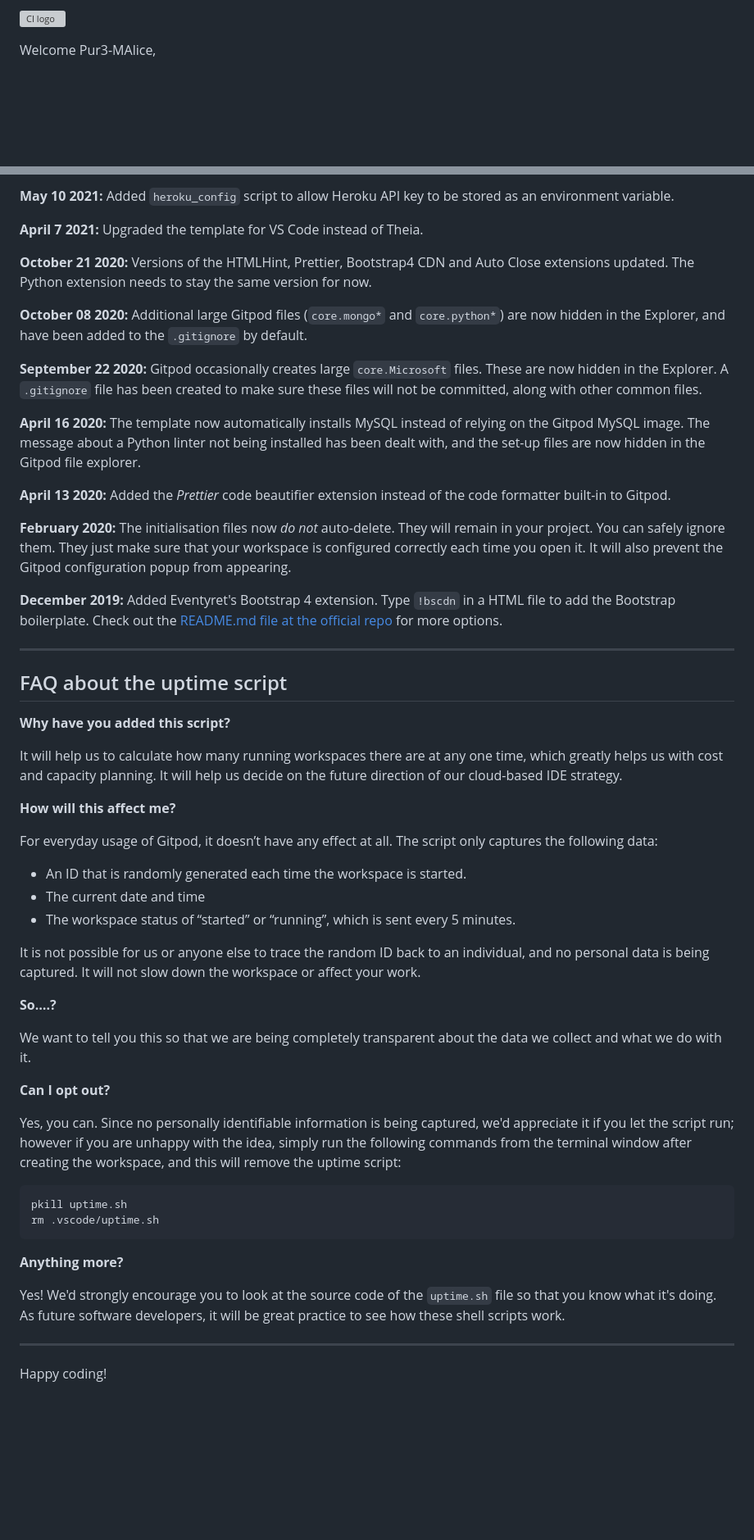
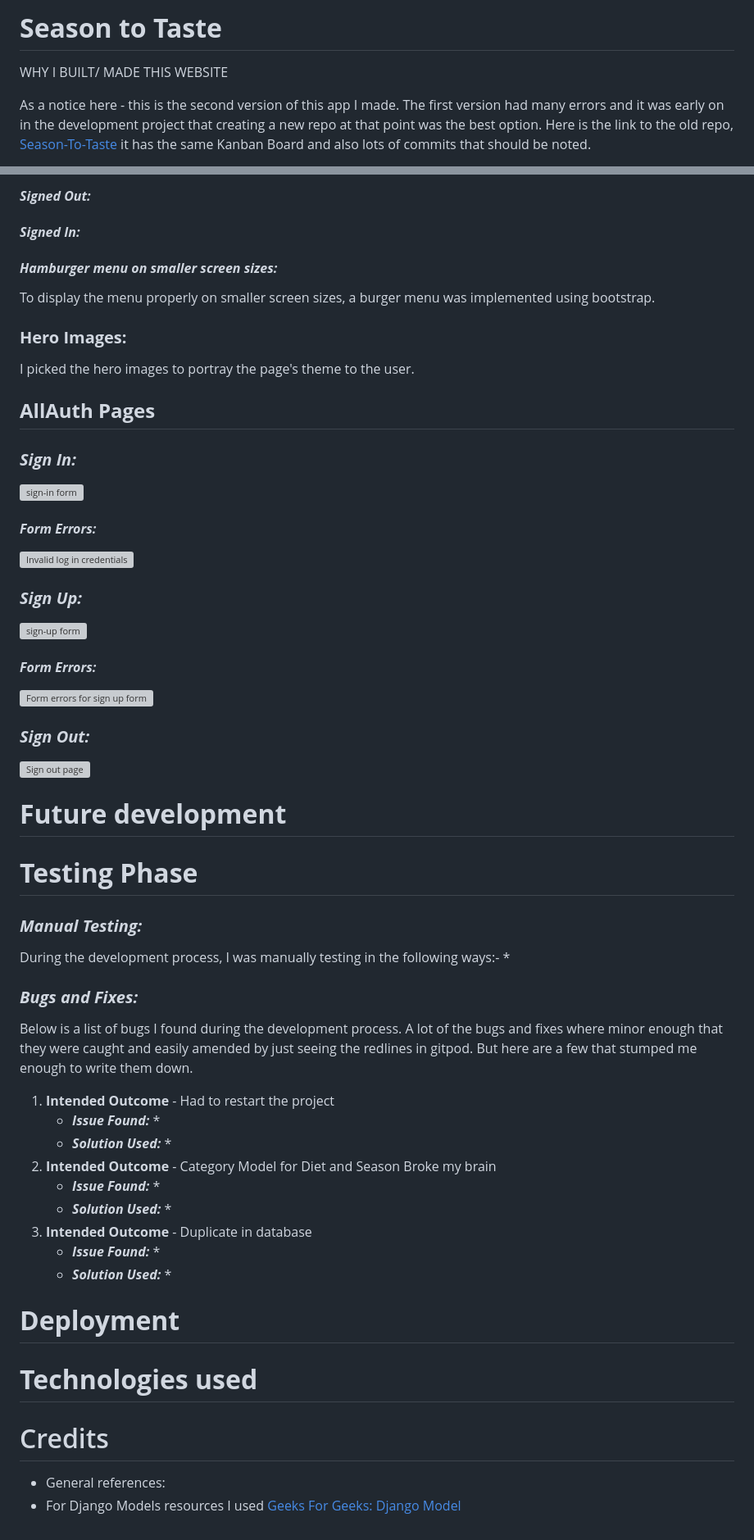
Before and after one commit to Pur3-MAlice/seasonality, a Markdown page: README.md, 2 parts joined by grey strips. Shown: that part at 82% size. Drawn GitHub-style; blank space fills up the shorter version; grey boxes are pictures that could not be loaded.

Commit message:
adds old repo link to README.md and bugs and errors base

````diff
--- a/README.md
+++ b/README.md
@@ -1,4 +1,5 @@
-![CI logo](https://codeinstitute.s3.amazonaws.com/fullstack/ci_logo_small.png)
+# **Season to Taste**
+WHY I BUILT/ MADE THIS WEBSITE
 
-Welcome Pur3-MAlice,
+As a notice here - this is the second version of this app I made. The first version had many errors and it was early on in the development project that creating a new repo at that point was the best option. Here is the link to the old repo, [Season-To-Taste](https://github.com/Pur3-MAlice/season-to-taste/tree/main) it has the same Kanban Board and also lots of commits that should be noted.
 
@@ -52,57 +85,51 @@ We continually tweak and adjust this template to help give you the best experien
 
-**May 10 2021:** Added `heroku_config` script to allow Heroku API key to be stored as an environment variable.
+#### ***Signed Out:***
+#### ***Signed In:***
+#### ***Hamburger menu on smaller screen sizes:***
+To display the menu properly on smaller screen sizes, a burger menu was implemented using bootstrap.
+### **Hero Images:**
+I picked the hero images to portray the page's theme to the user.
+## **AllAuth Pages**
+### ***Sign In:***
+![sign-in form]()
+#### ***Form Errors:***
+![Invalid log in credentials]()
+### ***Sign Up:***
+![sign-up form]()
+#### ***Form Errors:***
+![Form errors for sign up form]()
+### ***Sign Out:***
+![Sign out page]()
 
-**April 7 2021:** Upgraded the template for VS Code instead of Theia.
+# **Future development**
 
-**October 21 2020:** Versions of the HTMLHint, Prettier, Bootstrap4 CDN and Auto Close extensions updated. The Python extension needs to stay the same version for now.
+# **Testing Phase**
+### ***Manual Testing:***
+During the development process, I was manually testing in the following ways:-
+*
+### ***Bugs and Fixes:***
+Below is a list of bugs I found during the development process. A lot of the bugs and fixes where minor enough that they were caught and easily amended by just seeing the redlines in gitpod. But here are a few that stumped me enough to write them down.
+1. **Intended Outcome** - Had to restart the project
+    * ***Issue Found:***
+        *
+    * ***Solution Used:***
+        *
+1. **Intended Outcome** - Category Model for Diet and Season Broke my brain
+    * ***Issue Found:***
+        *
+    * ***Solution Used:***
+        *
+1. **Intended Outcome** - Duplicate in database
+    * ***Issue Found:***
+        *
+    * ***Solution Used:***
+        *
 
-**October 08 2020:** Additional large Gitpod files (`core.mongo*` and `core.python*`) are now hidden in the Explorer, and have been added to the `.gitignore` by default.
+# **Deployment**
 
-**September 22 2020:** Gitpod occasionally creates large `core.Microsoft` files. These are now hidden in the Explorer. A `.gitignore` file has been created to make sure these files will not be committed, along with other common files.
+# **Technologies used**
 
-**April 16 2020:** The template now automatically installs MySQL instead of relying on the Gitpod MySQL image. The message about a Python linter not being installed has been dealt with, and the set-up files are now hidden in the Gitpod file explorer.
+# Credits
 
-**April 13 2020:** Added the _Prettier_ code beautifier extension instead of the code formatter built-in to Gitpod.
-
-**February 2020:** The initialisation files now _do not_ auto-delete. They will remain in your project. You can safely ignore them. They just make sure that your workspace is configured correctly each time you open it. It will also prevent the Gitpod configuration popup from appearing.
-
-**December 2019:** Added Eventyret's Bootstrap 4 extension. Type `!bscdn` in a HTML file to add the Bootstrap boilerplate. Check out the <a href="https://github.com/Eventyret/vscode-bcdn" target="_blank">README.md file at the official repo</a> for more options.
-
-------
-
-## FAQ about the uptime script
-
-**Why have you added this script?**
-
-It will help us to calculate how many running workspaces there are at any one time, which greatly helps us with cost and capacity planning. It will help us decide on the future direction of our cloud-based IDE strategy.
-
-**How will this affect me?**
-
-For everyday usage of Gitpod, it doesn’t have any effect at all. The script only captures the following data:
-
-- An ID that is randomly generated each time the workspace is started.
-- The current date and time
-- The workspace status of “started” or “running”, which is sent every 5 minutes.
-
-It is not possible for us or anyone else to trace the random ID back to an individual, and no personal data is being captured. It will not slow down the workspace or affect your work.
-
-**So….?**
-
-We want to tell you this so that we are being completely transparent about the data we collect and what we do with it.
-
-**Can I opt out?**
-
-Yes, you can. Since no personally identifiable information is being captured, we'd appreciate it if you let the script run; however if you are unhappy with the idea, simply run the following commands from the terminal window after creating the workspace, and this will remove the uptime script:
-
-```
-pkill uptime.sh
-rm .vscode/uptime.sh
-```
-
-**Anything more?**
-
-Yes! We'd strongly encourage you to look at the source code of the `uptime.sh` file so that you know what it's doing. As future software developers, it will be great practice to see how these shell scripts work.
-
----
-
-Happy coding!
+* General references:
+* For Django Models resources I used [Geeks For Geeks: Django Model](https://www.geeksforgeeks.org/django-models/?ref=lbp)
````
Also changed, not shown: other parts of README.md (+58 -26 lines).
